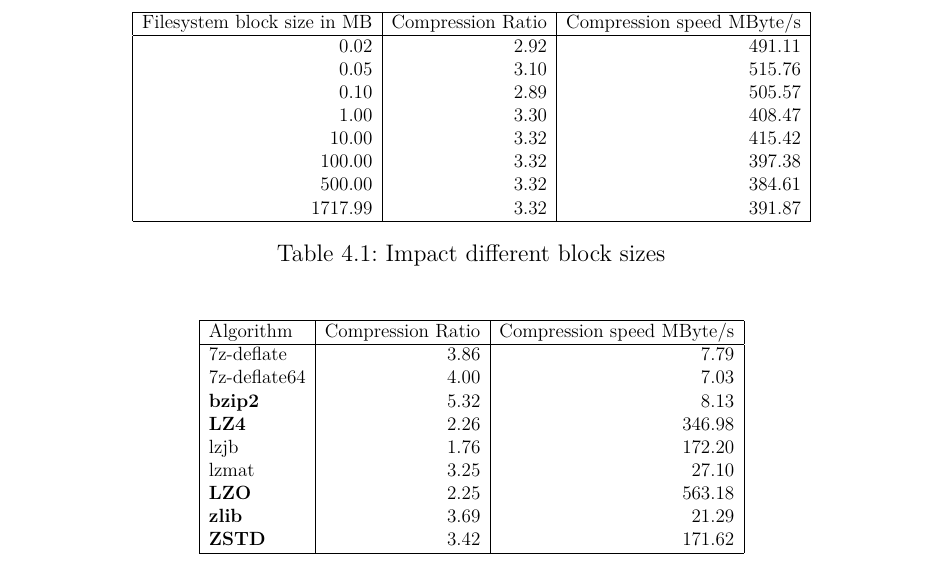
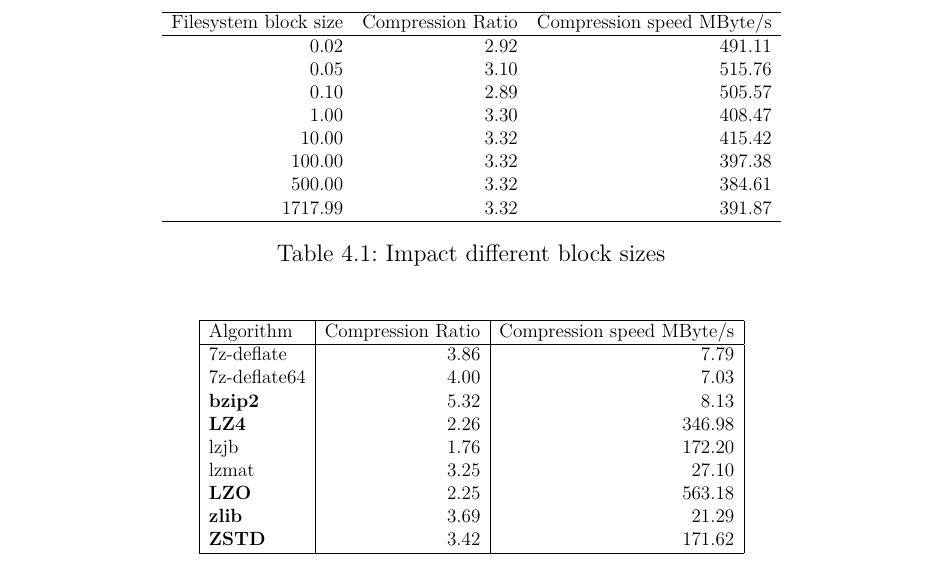
Before and after one commit to hatzel/pre, a LaTeX document (Bericht/bericht.tex, which reads Bericht/data_files/blocksizes.tex): part of page 11 of 29, cut so that both start at the same text. Compiled offline with pdfLaTeX.

Commit message:
Real blocksize data.

```diff
--- a/Bericht/data_files/blocksizes.tex
+++ b/Bericht/data_files/blocksizes.tex
@@ -12,9 +12,9 @@
 \begin{center}
 \scalebox{0.8}{
 %%Data from new2.db, filtered with: None
-\begin{tabular}{|r|r|r|}
+\begin{tabular}{rrr}
 \hline
-   Filesystem block size in MB &   Compression Ratio &   Compression speed MByte/s \\
+   Filesystem block size &   Compression Ratio &   Compression speed MByte/s \\
 \hline
                     0.02 &                2.92 &                      491.11 \\
                     0.05 &                3.10 &                      515.76 \\
```
Also changed, not shown: Bericht/plots/blocksize_1.pgf (+5 -5 lines).
